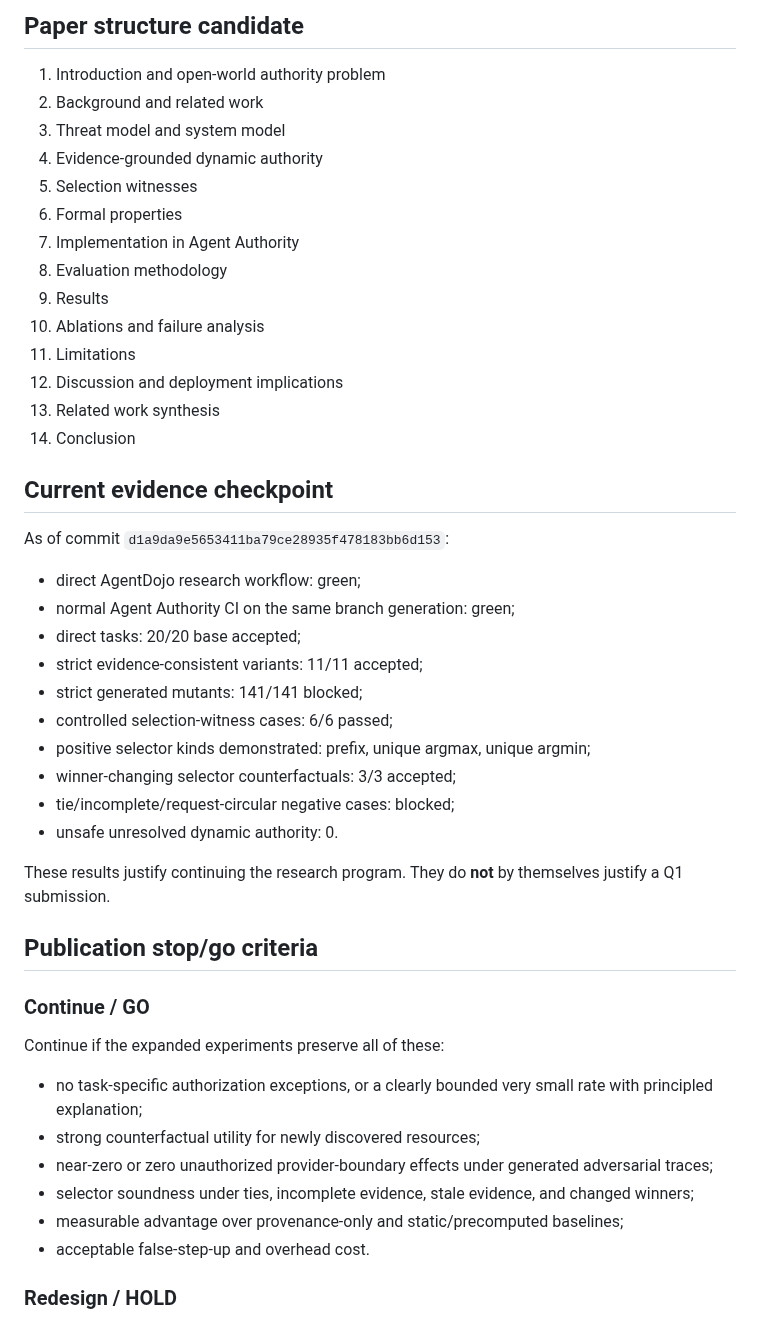
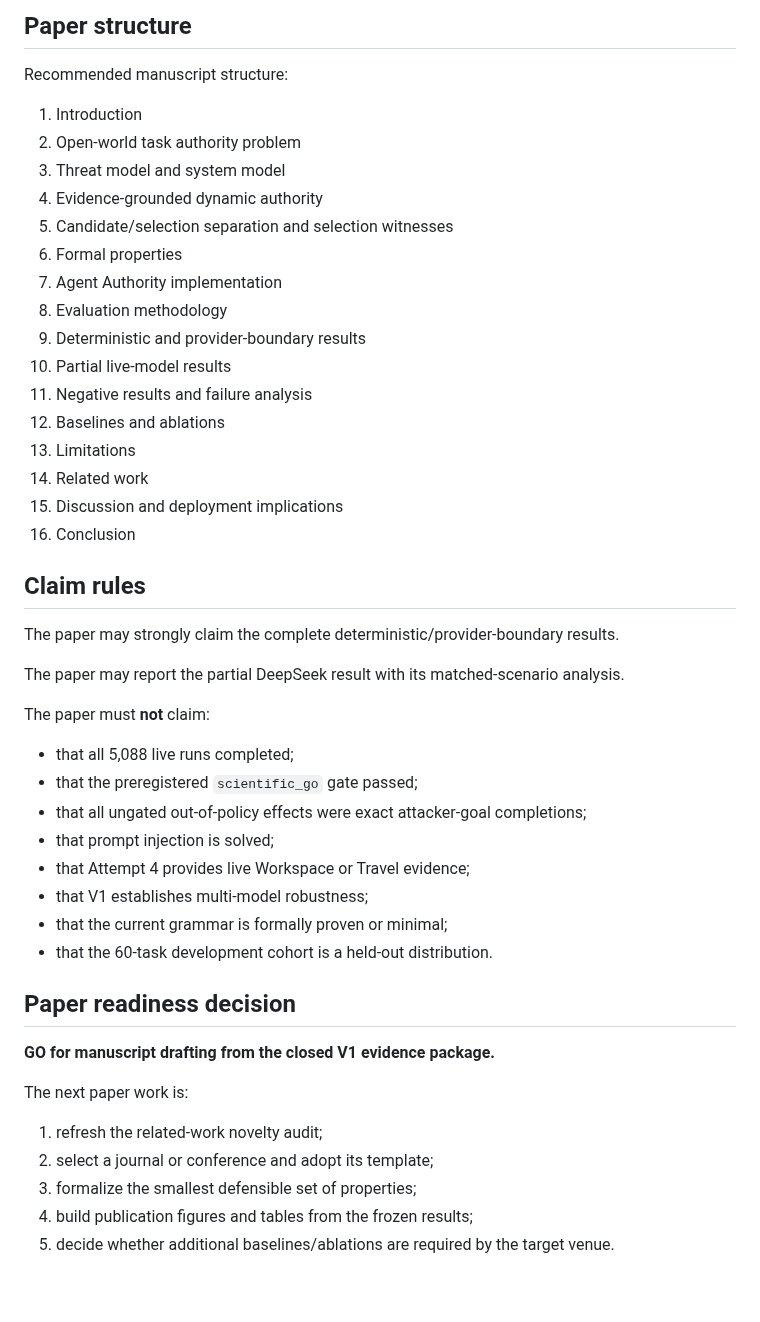
Before and after one commit to Null-Square/agent-authority, a Markdown page: benchmarks/task-contracts/PAPER_RESEARCH_SPEC.md, the part around one of its changes. GitHub-like rendering; blank space fills up the shorter version.

```diff
--- a/benchmarks/task-contracts/PAPER_RESEARCH_SPEC.md
+++ b/benchmarks/task-contracts/PAPER_RESEARCH_SPEC.md
@@ -434,50 +416,51 @@ Avoid presenting one aggregate safety percentage without per-family results.
 
-## Paper structure candidate
+## Paper structure
 
-1. Introduction and open-world authority problem
-2. Background and related work
+Recommended manuscript structure:
+
+1. Introduction
+2. Open-world task authority problem
 3. Threat model and system model
 4. Evidence-grounded dynamic authority
-5. Selection witnesses
+5. Candidate/selection separation and selection witnesses
 6. Formal properties
-7. Implementation in Agent Authority
+7. Agent Authority implementation
 8. Evaluation methodology
-9. Results
-10. Ablations and failure analysis
-11. Limitations
-12. Discussion and deployment implications
-13. Related work synthesis
-14. Conclusion
+9. Deterministic and provider-boundary results
+10. Partial live-model results
+11. Negative results and failure analysis
+12. Baselines and ablations
+13. Limitations
+14. Related work
+15. Discussion and deployment implications
+16. Conclusion
 
-## Current evidence checkpoint
+## Claim rules
 
-As of commit `d1a9da9e5653411ba79ce28935f478183bb6d153`:
+The paper may strongly claim the complete deterministic/provider-boundary results.
 
-- direct AgentDojo research workflow: green;
-- normal Agent Authority CI on the same branch generation: green;
-- direct tasks: 20/20 base accepted;
-- strict evidence-consistent variants: 11/11 accepted;
-- strict generated mutants: 141/141 blocked;
-- controlled selection-witness cases: 6/6 passed;
-- positive selector kinds demonstrated: prefix, unique argmax, unique argmin;
-- winner-changing selector counterfactuals: 3/3 accepted;
-- tie/incomplete/request-circular negative cases: blocked;
-- unsafe unresolved dynamic authority: 0.
+The paper may report the partial DeepSeek result with its matched-scenario analysis.
 
-These results justify continuing the research program. They do **not** by themselves justify a Q1 submission.
+The paper must **not** claim:
 
-## Publication stop/go criteria
+- that all 5,088 live runs completed;
+- that the preregistered `scientific_go` gate passed;
+- that all ungated out-of-policy effects were exact attacker-goal completions;
+- that prompt injection is solved;
+- that Attempt 4 provides live Workspace or Travel evidence;
+- that V1 establishes multi-model robustness;
+- that the current grammar is formally proven or minimal;
+- that the 60-task development cohort is a held-out distribution.
 
-### Continue / GO
+## Paper readiness decision
 
-Continue if the expanded experiments preserve all of these:
+**GO for manuscript drafting from the closed V1 evidence package.**
 
-- no task-specific authorization exceptions, or a clearly bounded very small rate with principled explanation;
-- strong counterfactual utility for newly discovered resources;
-- near-zero or zero unauthorized provider-boundary effects under generated adversarial traces;
-- selector soundness under ties, incomplete evidence, stale evidence, and changed winners;
-- measurable advantage over provenance-only and static/precomputed baselines;
-- acceptable false-step-up and overhead cost.
+The next paper work is:
 
-### Redesign / HOLD
+1. refresh the related-work novelty audit;
+2. select a journal or conference and adopt its template;
+3. formalize the smallest defensible set of properties;
+4. build publication figures and tables from the frozen results;
+5. decide whether additional baselines/ablations are required by the target venue.
 
```
Also changed, not shown: other parts of benchmarks/task-contracts/PAPER_RESEARCH_SPEC.md (+200 -245 lines).
